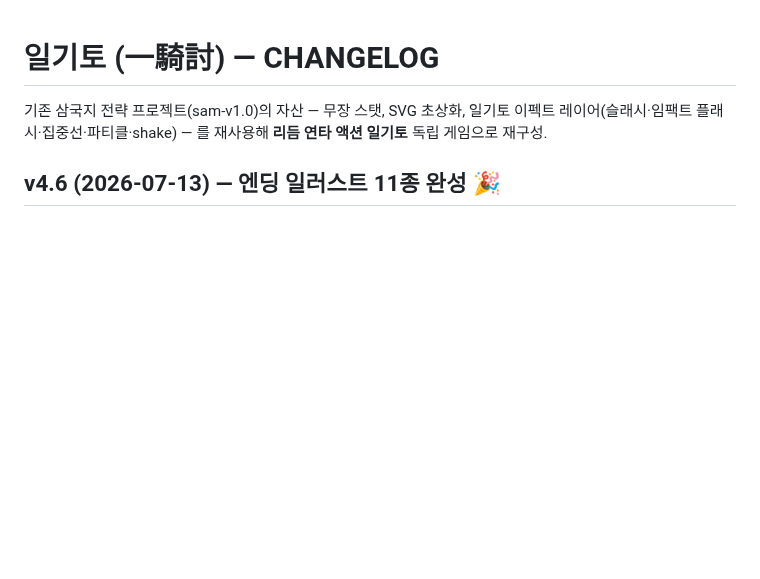
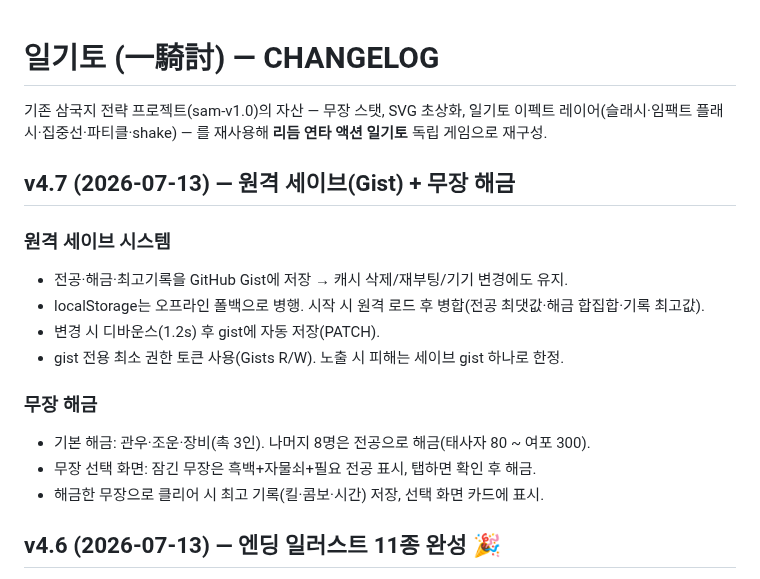
Before and after one commit to aaronkyung-a11y/musou, a Markdown page: CHANGELOG.md, the part around the change. GitHub-like rendering; blank space fills up the shorter version.

Commit message:
docs: v4.7

```diff
--- a/CHANGELOG.md
+++ b/CHANGELOG.md
@@ -1,6 +1,18 @@
 # 일기토 (一騎討) — CHANGELOG
 
 기존 삼국지 전략 프로젝트(sam-v1.0)의 자산 — 무장 스탯, SVG 초상화, 일기토 이펙트 레이어(슬래시·임팩트 플래시·집중선·파티클·shake) — 를 재사용해 **리듬 연타 액션 일기토** 독립 게임으로 재구성.
+
+## v4.7 (2026-07-13) — 원격 세이브(Gist) + 무장 해금
+### 원격 세이브 시스템
+- 전공·해금·최고기록을 GitHub Gist에 저장 → 캐시 삭제/재부팅/기기 변경에도 유지.
+- localStorage는 오프라인 폴백으로 병행. 시작 시 원격 로드 후 병합(전공 최댓값·해금 합집합·기록 최고값).
+- 변경 시 디바운스(1.2s) 후 gist에 자동 저장(PATCH).
+- gist 전용 최소 권한 토큰 사용(Gists R/W). 노출 시 피해는 세이브 gist 하나로 한정.
+
+### 무장 해금
+- 기본 해금: 관우·조운·장비(촉 3인). 나머지 8명은 전공으로 해금(태사자 80 ~ 여포 300).
+- 무장 선택 화면: 잠긴 무장은 흑백+자물쇠+필요 전공 표시, 탭하면 확인 후 해금.
+- 해금한 무장으로 클리어 시 최고 기록(킬·콤보·시간) 저장, 선택 화면 카드에 표시.
 
 ## v4.6 (2026-07-13) — 엔딩 일러스트 11종 완성 🎉
 - 전 무장(11명) 엔딩 일러스트 완성 및 적용. 승리 시 각 무장 고유 엔딩 화면에 표시.
```
